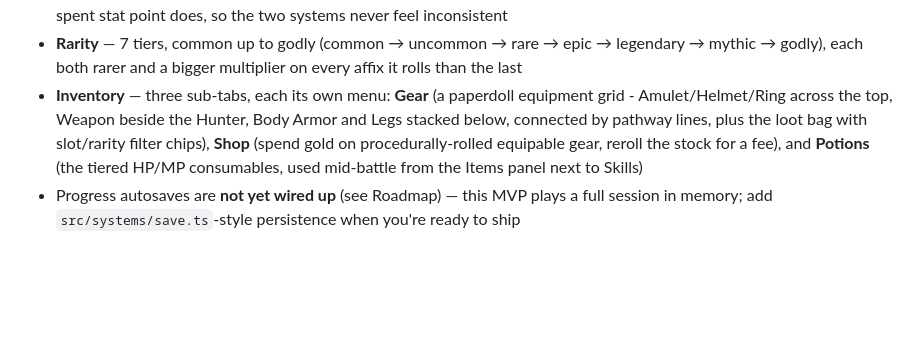
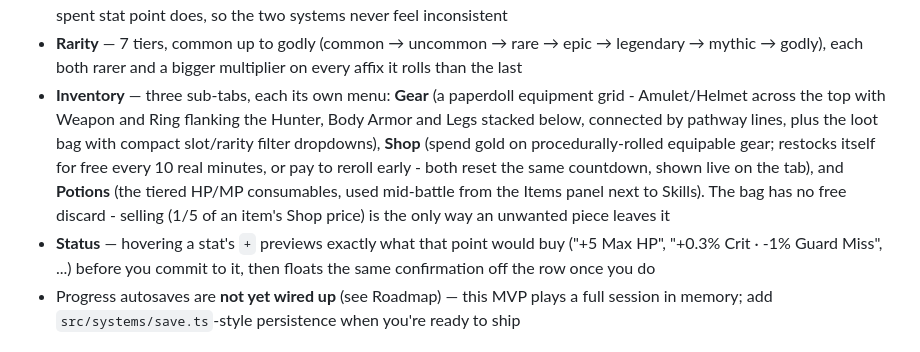
Before and after one commit to durgesh4199/Solo-Leveling-, a Markdown page: README.md, the part around the change. Rendered like a GitHub page; blank space fills up the shorter version.

Commit message:
README: document shop auto-restock, sell-not-discard, stat hover preview

```diff
--- a/README.md
+++ b/README.md
@@ -73,12 +73,18 @@ engine, no external art/font dependencies — built to run on:
   epic → legendary → mythic → godly), each both rarer and a bigger
   multiplier on every affix it rolls than the last
 - **Inventory** — three sub-tabs, each its own menu: **Gear** (a paperdoll
-  equipment grid - Amulet/Helmet/Ring across the top, Weapon beside the
-  Hunter, Body Armor and Legs stacked below, connected by pathway lines,
-  plus the loot bag with slot/rarity filter chips), **Shop** (spend gold on
-  procedurally-rolled equipable gear, reroll the stock for a fee), and
+  equipment grid - Amulet/Helmet across the top with Weapon and Ring
+  flanking the Hunter, Body Armor and Legs stacked below, connected by
+  pathway lines, plus the loot bag with compact slot/rarity filter
+  dropdowns), **Shop** (spend gold on procedurally-rolled equipable gear;
+  restocks itself for free every 10 real minutes, or pay to reroll
+  early - both reset the same countdown, shown live on the tab), and
   **Potions** (the tiered HP/MP consumables, used mid-battle from the
-  Items panel next to Skills)
+  Items panel next to Skills). The bag has no free discard - selling
+  (1/5 of an item's Shop price) is the only way an unwanted piece leaves it
+- **Status** — hovering a stat's `+` previews exactly what that point would
+  buy ("+5 Max HP", "+0.3% Crit · -1% Guard Miss", ...) before you commit
+  to it, then floats the same confirmation off the row once you do
 - Progress autosaves are **not yet wired up** (see Roadmap) — this MVP
   plays a full session in memory; add `src/systems/save.ts`-style
   persistence when you're ready to ship
```
